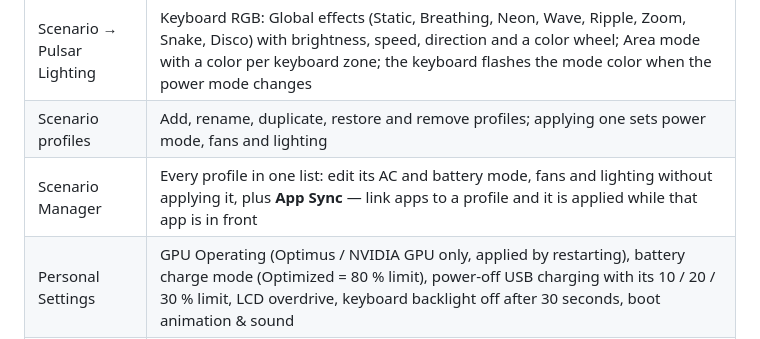
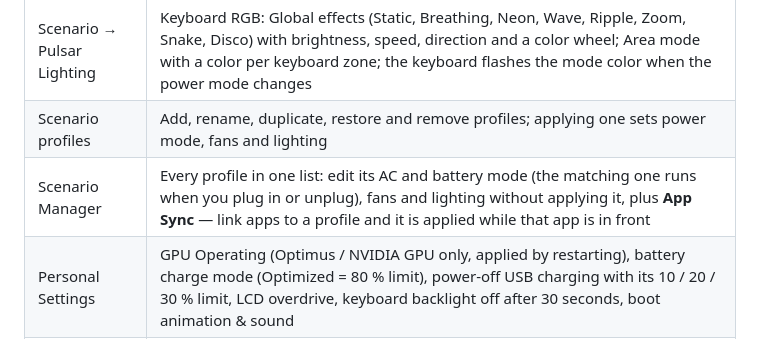
Before and after one commit to abduvaliy-engineer/Nitro-Sense, a Markdown page: README.md, the part around the change. GitHub-like rendering.

Commit message:
docs: say when a profile's AC and battery modes run

```diff
--- a/README.md
+++ b/README.md
@@ -54,7 +54,7 @@ Screenshots: the Linux app on a Nitro ANV16S-41 (Hyprland), showing live sensor
 | Scenario → Fan Control | Auto / Max / Custom with per-fan speed and Auto toggle |
 | Scenario → Pulsar Lighting | Keyboard RGB: Global effects (Static, Breathing, Neon, Wave, Ripple, Zoom, Snake, Disco) with brightness, speed, direction and a color wheel; Area mode with a color per keyboard zone; the keyboard flashes the mode color when the power mode changes |
 | Scenario profiles | Add, rename, duplicate, restore and remove profiles; applying one sets power mode, fans and lighting |
-| Scenario Manager | Every profile in one list: edit its AC and battery mode, fans and lighting without applying it, plus **App Sync** — link apps to a profile and it is applied while that app is in front |
+| Scenario Manager | Every profile in one list: edit its AC and battery mode (the matching one runs when you plug in or unplug), fans and lighting without applying it, plus **App Sync** — link apps to a profile and it is applied while that app is in front |
 | Personal Settings | GPU Operating (Optimus / NVIDIA GPU only, applied by restarting), battery charge mode (Optimized = 80 % limit), power-off USB charging with its 10 / 20 / 30 % limit, LCD overdrive, keyboard backlight off after 30 seconds, boot animation & sound |
 | Monitoring | GPU, CPU and system temperature charts (GPU and CPU with usage), with min / max and a readout under the pointer; fan speeds, clocks, RAM speed and usage, Ethernet and Wi-Fi download / upload rates; CPU Details, a btop-style view of every logical CPU (mini 2-minute usage chart, usage and clock) under a 2-minute temperature / usage chart with total usage, average clock, temperature and load average (our own design: NitroSense's dialog only lists the clocks) |
 
```
